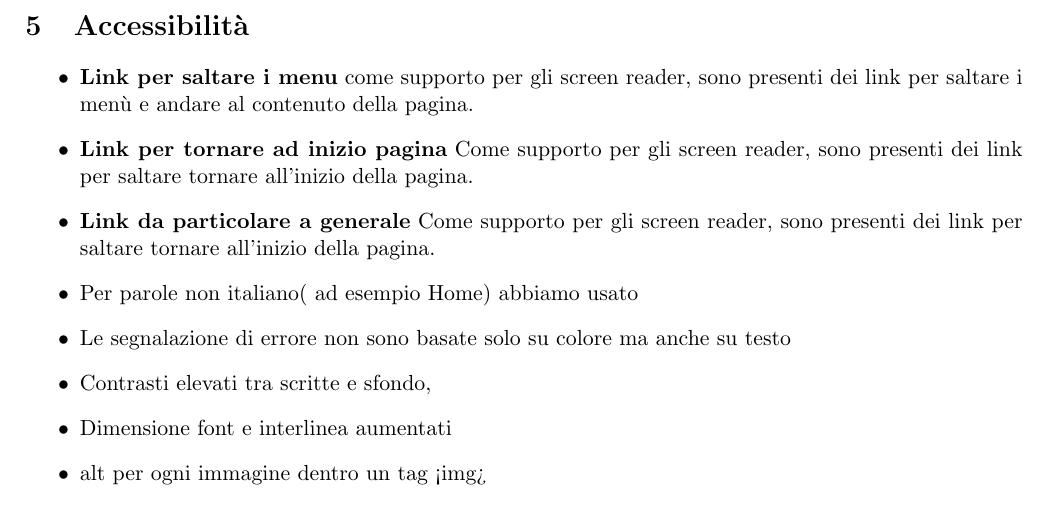
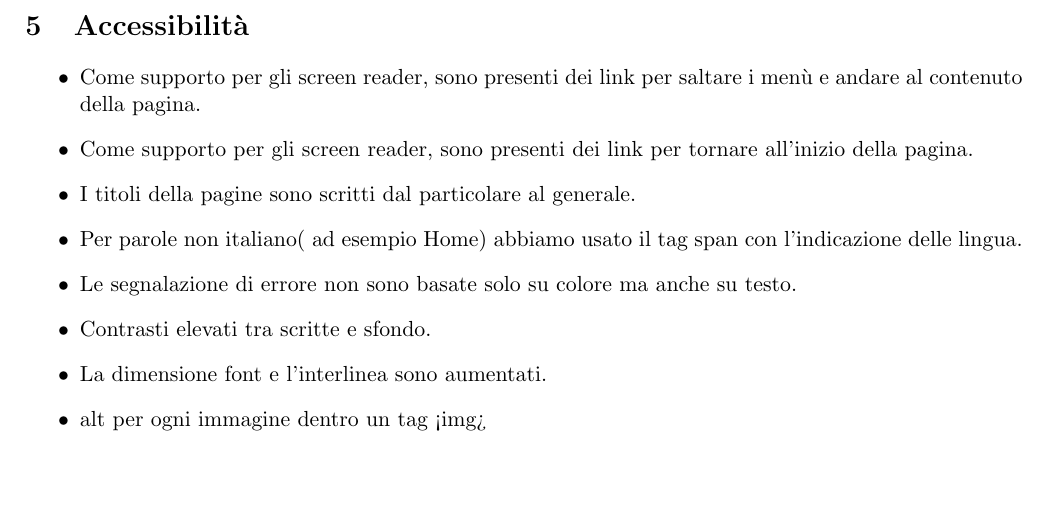
Before and after one commit to GiulioUmbrella/FRENT, a LaTeX document (relazione/1_relazione.tex, which reads relazione/6_accessibilita.tex): part of page 14 of 14, cut so that both start at the same text, the shorter picture padded with empty space. Compiled offline with pdfLaTeX.

Commit message:
inserita parte accessibilità

```diff
--- a/relazione/6_accessibilita.tex
+++ b/relazione/6_accessibilita.tex
@@ -3,19 +3,19 @@
 
 \section{Accessibilit\`{a}}
 \begin{itemize}
-\item\textbf{Link per saltare i menu} come supporto per gli screen reader, sono presenti dei link per saltare i men\`{u} e andare al contenuto della pagina.
+\item Come supporto per gli screen reader, sono presenti dei link per saltare i men\`{u} e andare al contenuto della pagina.
 
-\item\textbf{Link per tornare ad inizio pagina} Come supporto per gli screen reader, sono presenti dei link per saltare tornare all'inizio della pagina.
+\item Come supporto per gli screen reader, sono presenti dei link per tornare all'inizio della pagina.
 
-\item\textbf{Link da particolare a generale} Come supporto per gli screen reader, sono presenti dei link per saltare tornare all'inizio della pagina.
+\item I titoli della pagine sono scritti dal particolare al generale.
 
-\item Per parole non italiano( ad esempio Home) abbiamo usato
+\item Per parole non italiano( ad esempio Home) abbiamo usato il tag span con l'indicazione delle lingua.
 
-\item Le segnalazione di errore non sono basate solo su colore ma anche su testo
+\item Le segnalazione di errore non sono basate solo su colore ma anche su testo.
 
-\item Contrasti elevati tra scritte e sfondo,
+\item Contrasti elevati tra scritte e sfondo.
 
-\item Dimensione font e interlinea aumentati
+\item La dimensione font e l'interlinea sono aumentati.
 
 \item alt per ogni immagine dentro un tag <img>
 
```
Also changed, not shown: relazione/6_accessibilita.tex (2 more changed lines).
